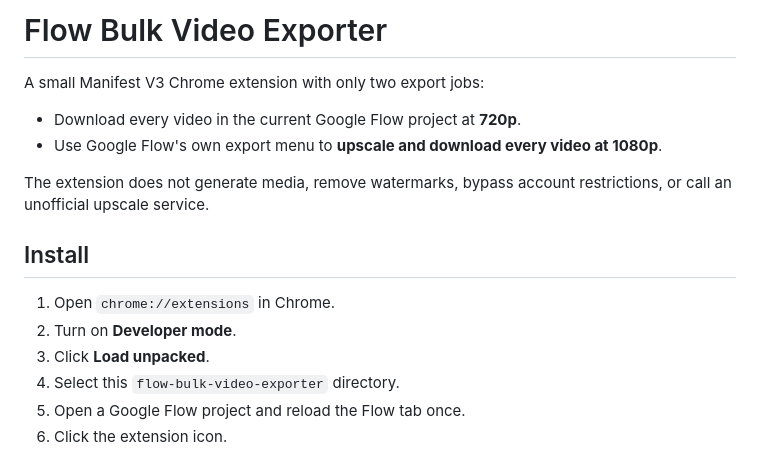
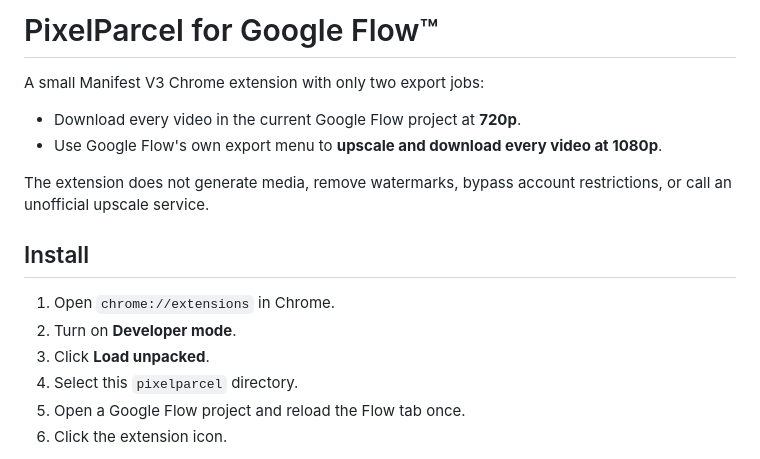
Before and after one commit to s0shiro/pixelparcel, a Markdown page: README.md, the part around the change. GitHub-like rendering.

Commit message:
docs(branding): rename project documentation and installation directory to PixelParcel throughout

```diff
--- a/README.md
+++ b/README.md
@@ -1,4 +1,4 @@
-# Flow Bulk Video Exporter
+# PixelParcel for Google Flow™
 
 A small Manifest V3 Chrome extension with only two export jobs:
 
@@ -12,7 +12,7 @@ The extension does not generate media, remove watermarks, bypass account restric
 1. Open `chrome://extensions` in Chrome.
 2. Turn on **Developer mode**.
 3. Click **Load unpacked**.
-4. Select this `flow-bulk-video-exporter` directory.
+4. Select this `pixelparcel` directory.
 5. Open a Google Flow project and reload the Flow tab once.
 6. Click the extension icon.
 
```
